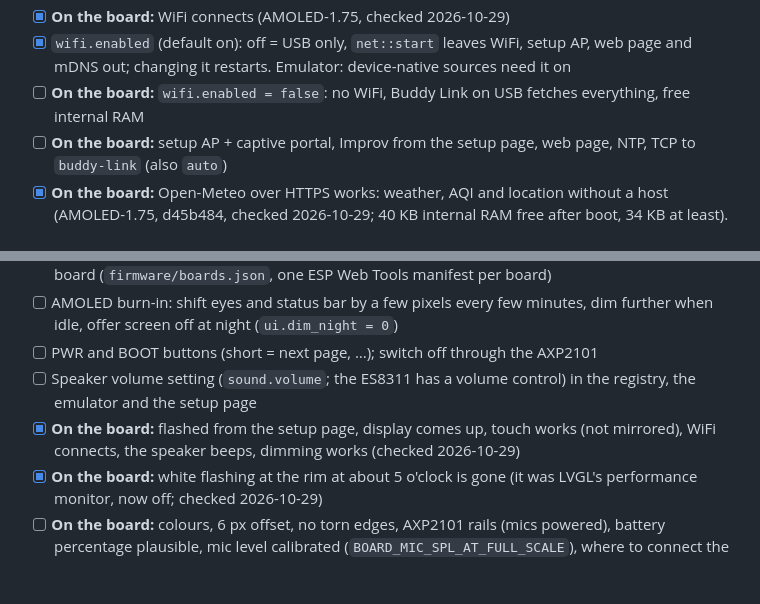
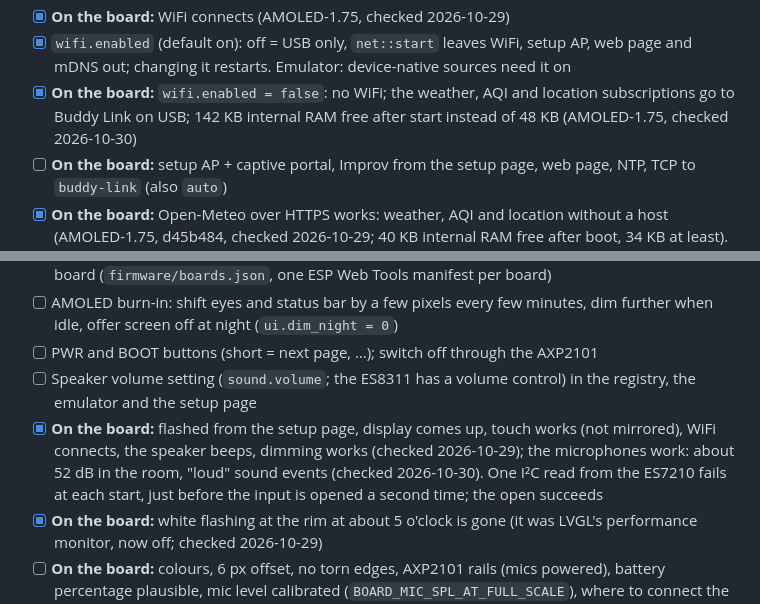
Before and after one commit to StefanRiese/blinky-desk-companion, a Markdown page: firmware/PLAN.md, 2 parts joined by grey strips. GitHub-like rendering; blank space fills up the shorter version.

Commit message:
Plan: microphones and USB only (wifi.enabled = false) work on the AMOLED-1.75

```diff
--- a/firmware/PLAN.md
+++ b/firmware/PLAN.md
@@ -423,7 +423,7 @@ Status of the firmware work by milestone: `[x]` = done, `[ ]` = open (GitHub sho
 - [x] Status bar (time, temperature, WiFi/USB/TCP icons, stale marker) on every page but the info screen
 - [x] **On the board:** WiFi connects (AMOLED-1.75, checked 2026-10-29)
 - [x] `wifi.enabled` (default on): off = USB only, `net::start` leaves WiFi, setup AP, web page and mDNS out; changing it restarts. Emulator: device-native sources need it on
-- [ ] **On the board:** `wifi.enabled = false`: no WiFi, Buddy Link on USB fetches everything, free internal RAM
+- [x] **On the board:** `wifi.enabled = false`: no WiFi; the weather, AQI and location subscriptions go to Buddy Link on USB; 142 KB internal RAM free after start instead of 48 KB (AMOLED-1.75, checked 2026-10-30)
 - [ ] **On the board:** setup AP + captive portal, Improv from the setup page, web page, NTP, TCP to `buddy-link` (also `auto`)
 - [x] **On the board:** Open-Meteo over HTTPS works: weather, AQI and location without a host (AMOLED-1.75, d45b484, checked 2026-10-29; 40 KB internal RAM free after boot, 34 KB at least). Failed on the AMOLED-1.75 with v0.2.0 (`mbedtls_ssl_setup` -0x008D = alloc failed, "Failed to create socket", `esp_mmu_map_virt: no mem` 3 s after boot): the internal RAM was full, because malloc() below 16 KB stayed internal and LVGL makes many small allocations. TLS in PSRAM alone didn't help; now `SPIRAM_MALLOC_ALWAYSINTERNAL=0` and 64 KB reserved
 - [ ] **On the board:** sometimes reboots with a white screen (AMOLED-1.75, seen 2026-10-29); cause unknown, not in a 2-minute log. Capture the USB log while it happens (reset reason, backtrace); check free internal RAM
@@ -474,7 +474,7 @@ Replaces the AMOLED-1.43 plan. Hardware facts and open questions:
 - [ ] AMOLED burn-in: shift eyes and status bar by a few pixels every few minutes, dim further when idle, offer screen off at night (`ui.dim_night = 0`)
 - [ ] PWR and BOOT buttons (short = next page, …); switch off through the AXP2101
 - [ ] Speaker volume setting (`sound.volume`; the ES8311 has a volume control) in the registry, the emulator and the setup page
-- [x] **On the board:** flashed from the setup page, display comes up, touch works (not mirrored), WiFi connects, the speaker beeps, dimming works (checked 2026-10-29)
+- [x] **On the board:** flashed from the setup page, display comes up, touch works (not mirrored), WiFi connects, the speaker beeps, dimming works (checked 2026-10-29); the microphones work: about 52 dB in the room, "loud" sound events (checked 2026-10-30). One I²C read from the ES7210 fails at each start, just before the input is opened a second time; the open succeeds
 - [x] **On the board:** white flashing at the rim at about 5 o'clock is gone (it was LVGL's performance monitor, now off; checked 2026-10-29)
 - [ ] **On the board:** colours, 6 px offset, no torn edges, AXP2101 rails (mics powered), battery percentage plausible, mic level calibrated (`BOARD_MIC_SPL_AT_FULL_SCALE`), where to connect the SHT40 (I²C 14/15)
 
```
